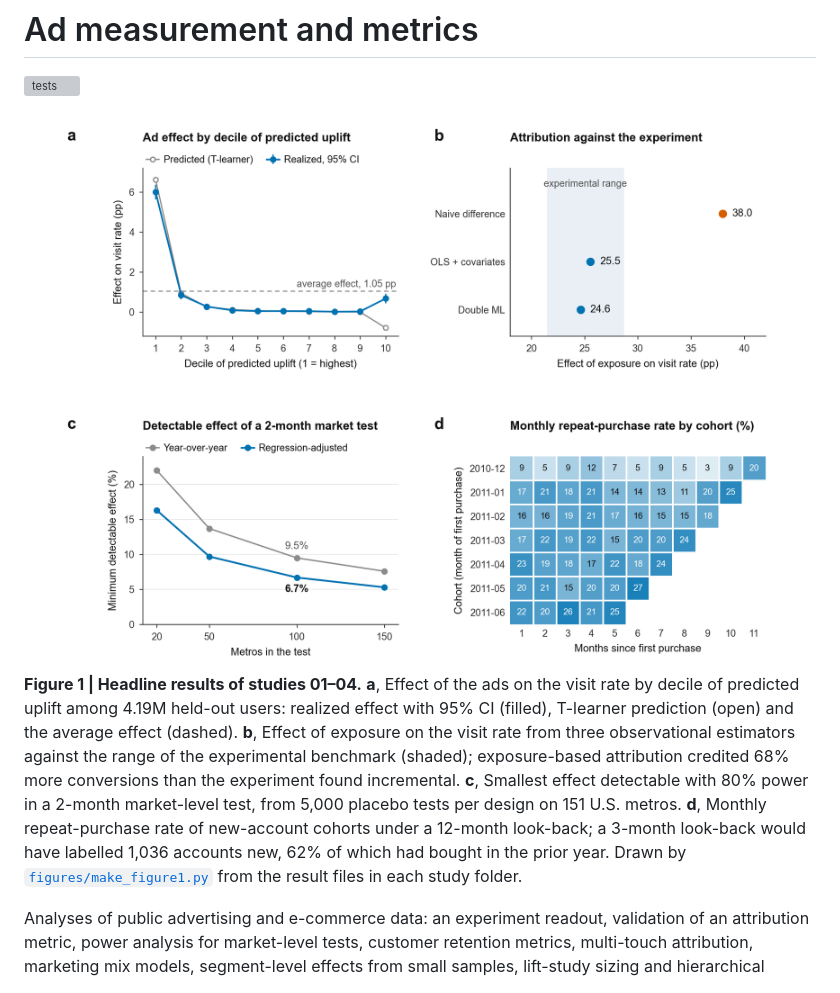
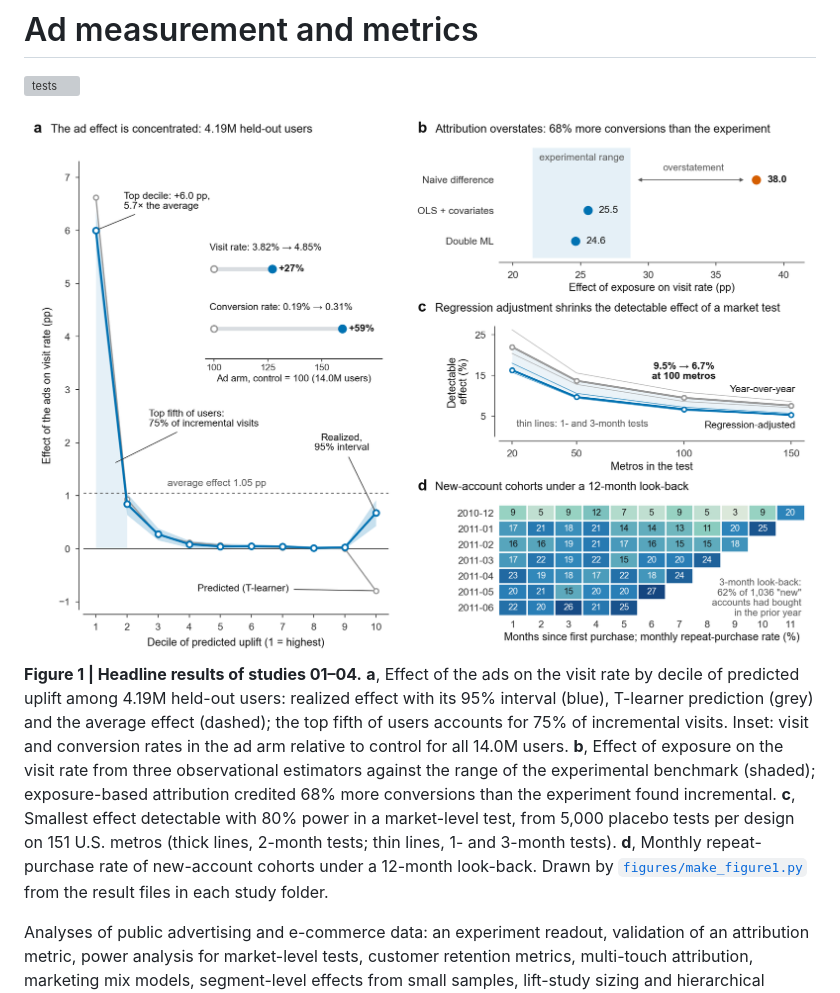
Before and after one commit to lyz44git/ad-measurement-and-metrics, a Markdown page: README.md, the part around one of its changes. Drawn GitHub-style; pictures changed too: figures/figure1.png; grey boxes are pictures that could not be loaded.

Commit message:
Figure 1: lead with the main result and annotate directly

```diff
--- a/README.md
+++ b/README.md
@@ -6,5 +6,5 @@
 
-**Figure 1 | Headline results of studies 01–04.** **a**, Effect of the ads on the visit rate by decile of predicted uplift among 4.19M held-out users: realized effect with 95% CI (filled), T-learner prediction (open) and the average effect (dashed). **b**, Effect of exposure on the visit rate from three observational estimators against the range of the experimental benchmark (shaded); exposure-based attribution credited 68% more conversions than the experiment found incremental. **c**, Smallest effect detectable with 80% power in a 2-month market-level test, from 5,000 placebo tests per design on 151 U.S. metros. **d**, Monthly repeat-purchase rate of new-account cohorts under a 12-month look-back; a 3-month look-back would have labelled 1,036 accounts new, 62% of which had bought in the prior year. Drawn by [`figures/make_figure1.py`](figures/make_figure1.py) from the result files in each study folder.
+**Figure 1 | Headline results of studies 01–04.** **a**, Effect of the ads on the visit rate by decile of predicted uplift among 4.19M held-out users: realized effect with its 95% interval (blue), T-learner prediction (grey) and the average effect (dashed); the top fifth of users accounts for 75% of incremental visits. Inset: visit and conversion rates in the ad arm relative to control for all 14.0M users. **b**, Effect of exposure on the visit rate from three observational estimators against the range of the experimental benchmark (shaded); exposure-based attribution credited 68% more conversions than the experiment found incremental. **c**, Smallest effect detectable with 80% power in a market-level test, from 5,000 placebo tests per design on 151 U.S. metros (thick lines, 2-month tests; thin lines, 1- and 3-month tests). **d**, Monthly repeat-purchase rate of new-account cohorts under a 12-month look-back. Drawn by [`figures/make_figure1.py`](figures/make_figure1.py) from the result files in each study folder.
 
 Analyses of public advertising and e-commerce data: an experiment readout, validation of an attribution metric,
 power analysis for market-level tests, customer retention metrics, multi-touch attribution, marketing mix models,
```
Also changed, not shown: other parts of README.md (+1 -1 lines), 1 other file.
